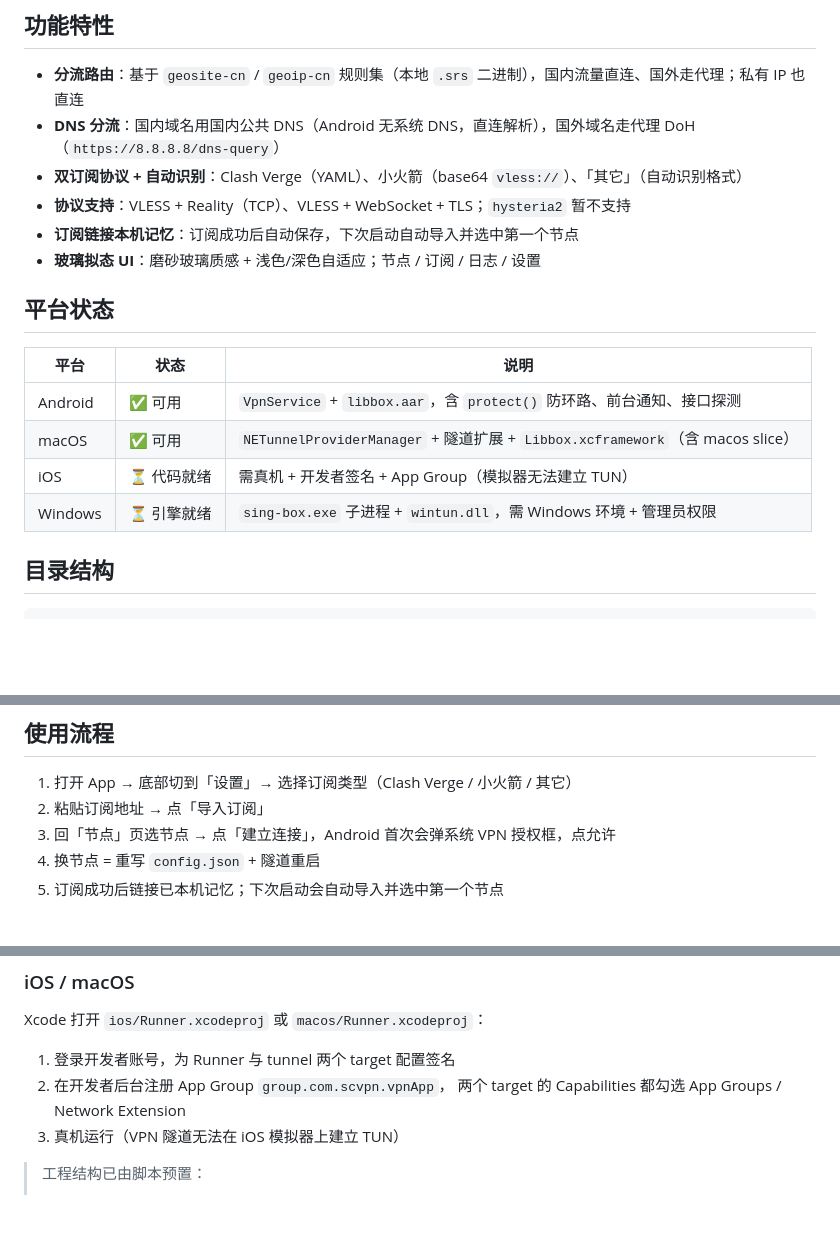
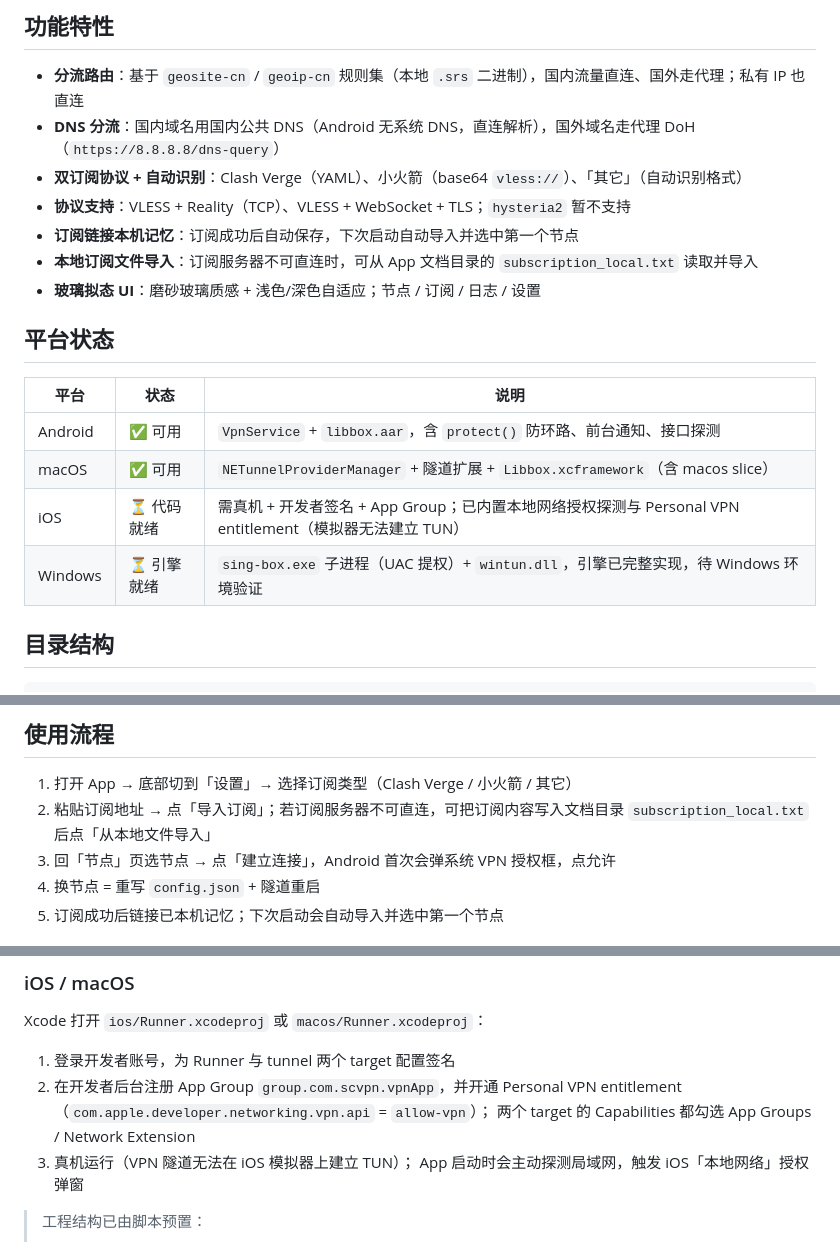
Before and after one commit to strawberry-97/SeaCucumber, a Markdown page: README.md, 3 parts joined by grey strips. GitHub-like rendering; blank space fills up the shorter version.

Commit message:
docs: 更新平台状态与使用说明
- 平台状态补充 iOS 本地网络授权探测、Personal VPN entitlement
- Windows 引擎已完整实现（UAC 提权），待环境验证
- 新增本地订阅文件导入（subscription_local.txt）说明
- 补充 build_libbox_android.sh 一键构建脚本用法
- iOS/macOS 运行步骤补充 entitlement 开通与本地网络授权

```diff
--- a/README.md
+++ b/README.md
@@ -17,6 +17,7 @@
 - **双订阅协议 + 自动识别**：Clash Verge（YAML）、小火箭（base64 `vless://`）、「其它」（自动识别格式）
 - **协议支持**：VLESS + Reality（TCP）、VLESS + WebSocket + TLS；`hysteria2` 暂不支持
 - **订阅链接本机记忆**：订阅成功后自动保存，下次启动自动导入并选中第一个节点
+- **本地订阅文件导入**：订阅服务器不可直连时，可从 App 文档目录的 `subscription_local.txt` 读取并导入
 - **玻璃拟态 UI**：磨砂玻璃质感 + 浅色/深色自适应；节点 / 订阅 / 日志 / 设置
 
 ## 平台状态
@@ -25,8 +26,8 @@
 |---|---|---|
 | Android | ✅ 可用 | `VpnService` + `libbox.aar`，含 `protect()` 防环路、前台通知、接口探测 |
 | macOS | ✅ 可用 | `NETunnelProviderManager` + 隧道扩展 + `Libbox.xcframework`（含 macos slice） |
-| iOS | ⏳ 代码就绪 | 需真机 + 开发者签名 + App Group（模拟器无法建立 TUN） |
-| Windows | ⏳ 引擎就绪 | `sing-box.exe` 子进程 + `wintun.dll`，需 Windows 环境 + 管理员权限 |
+| iOS | ⏳ 代码就绪 | 需真机 + 开发者签名 + App Group；已内置本地网络授权探测与 Personal VPN entitlement（模拟器无法建立 TUN） |
+| Windows | ⏳ 引擎就绪 | `sing-box.exe` 子进程（UAC 提权）+ `wintun.dll`，引擎已完整实现，待 Windows 环境验证 |
 
 ## 目录结构
 
@@ -61,7 +62,8 @@ vpn_app/
 ## 使用流程
 
 1. 打开 App → 底部切到「设置」→ 选择订阅类型（Clash Verge / 小火箭 / 其它）
-2. 粘贴订阅地址 → 点「导入订阅」
+2. 粘贴订阅地址 → 点「导入订阅」；若订阅服务器不可直连，可把订阅内容写入文档目录
+   `subscription_local.txt` 后点「从本地文件导入」
 3. 回「节点」页选节点 → 点「建立连接」，Android 首次会弹系统 VPN 授权框，点允许
 4. 换节点 = 重写 `config.json` + 隧道重启
 5. 订阅成功后链接已本机记忆；下次启动会自动导入并选中第一个节点
@@ -144,9 +149,11 @@ go run ./cmd/internal/build_libbox -target apple -platform macos
 Xcode 打开 `ios/Runner.xcodeproj` 或 `macos/Runner.xcodeproj`：
 
 1. 登录开发者账号，为 Runner 与 tunnel 两个 target 配置签名
-2. 在开发者后台注册 App Group `group.com.scvpn.vpnApp`，
+2. 在开发者后台注册 App Group `group.com.scvpn.vpnApp`，并开通
+   Personal VPN entitlement（`com.apple.developer.networking.vpn.api` = `allow-vpn`）；
    两个 target 的 Capabilities 都勾选 App Groups / Network Extension
-3. 真机运行（VPN 隧道无法在 iOS 模拟器上建立 TUN）
+3. 真机运行（VPN 隧道无法在 iOS 模拟器上建立 TUN）；
+   App 启动时会主动探测局域网，触发 iOS「本地网络」授权弹窗
 
 > 工程结构已由脚本预置：
 > - `scripts/add_swift_to_xcode.py`（VpnManager/SharedConstants 注册）
```
Also changed, not shown: other parts of README.md (+4 -1 lines).
